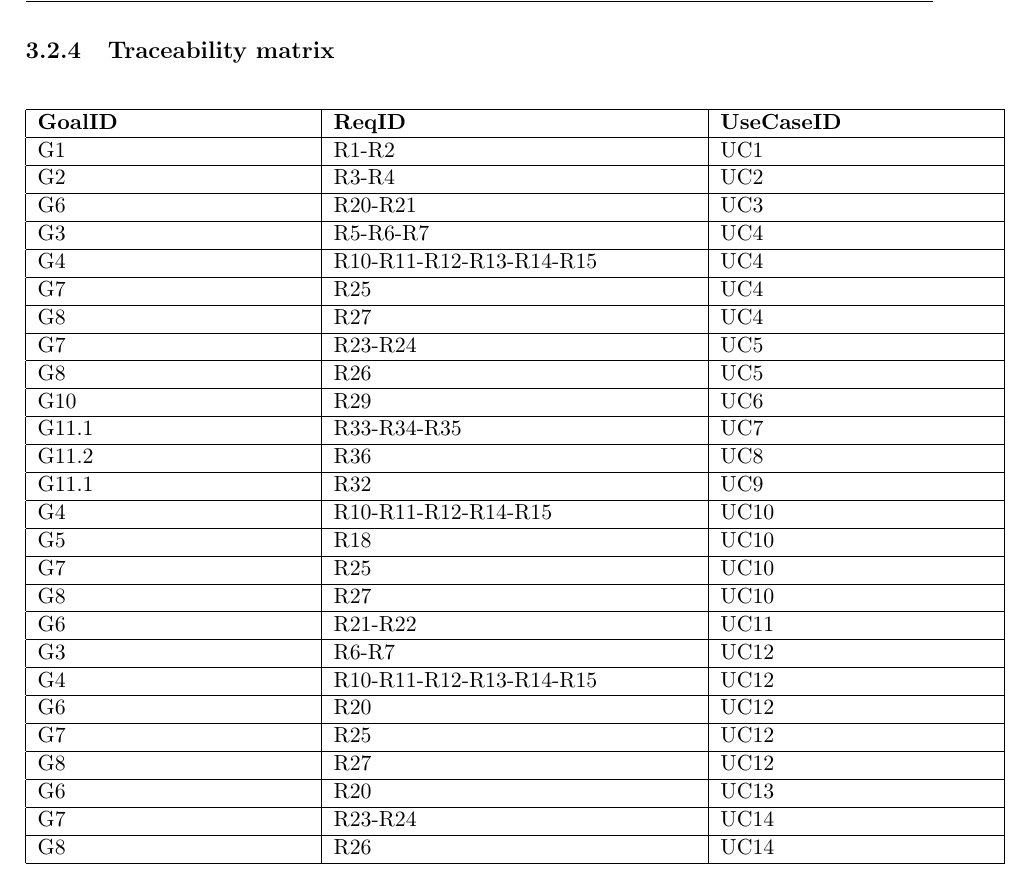
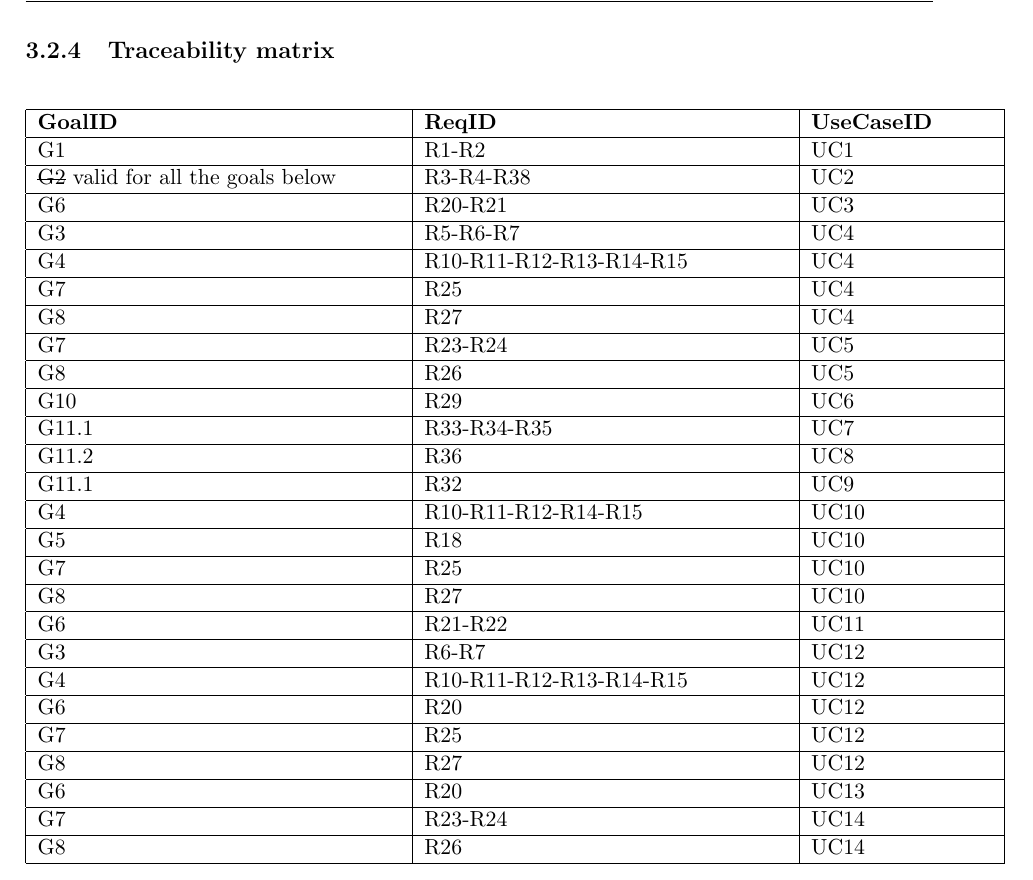
Before and after one commit to JustSalva/MelziPinaSalvadore, a LaTeX document (RASD/RASD.tex, which reads RASD/3-SpecificRequirements/traceability_matrix.tex): part of page 32 of 48, cut so that both start at the same text. Compiled offline with pdfLaTeX.

Commit message:
traceability rasd and dd correction

```diff
--- a/RASD/3-SpecificRequirements/traceability_matrix.tex
+++ b/RASD/3-SpecificRequirements/traceability_matrix.tex
@@ -1,12 +1,12 @@
 \begin{table}[H]
 	\begin{center}
-		\begin{tabular}{ | p{0.3\textwidth} | p{0.4\textwidth} | p{0.3\textwidth} | }
+		\begin{tabular}{ | p{0.4\textwidth} | p{0.4\textwidth} | p{0.2\textwidth} | }
 		\hline
 		\textbf{GoalID} & \textbf{ReqID} & \textbf{UseCaseID}\\
 		\hline
 		G1 & R1-R2 & UC1\\
 		\hline
-		G2 & R3-R4 & UC2\\
+		\sout{G2} valid for all the goals below & R3-R4-R38 & UC2\\
 		\hline
 		G6 & R20-R21 & UC3\\
 		\hline
```
Also changed, not shown: DD/5-RequirementsTraceability/traceability.tex (+2 -1 lines).
